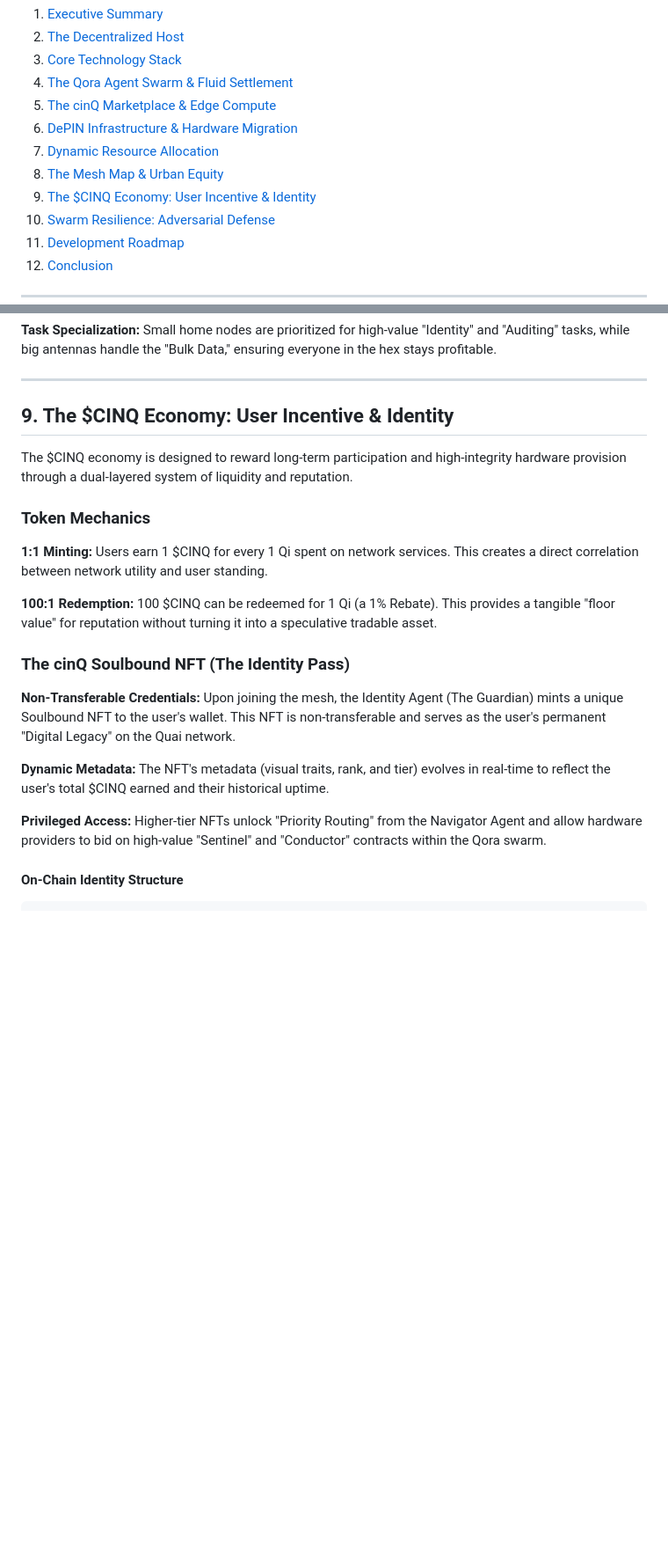
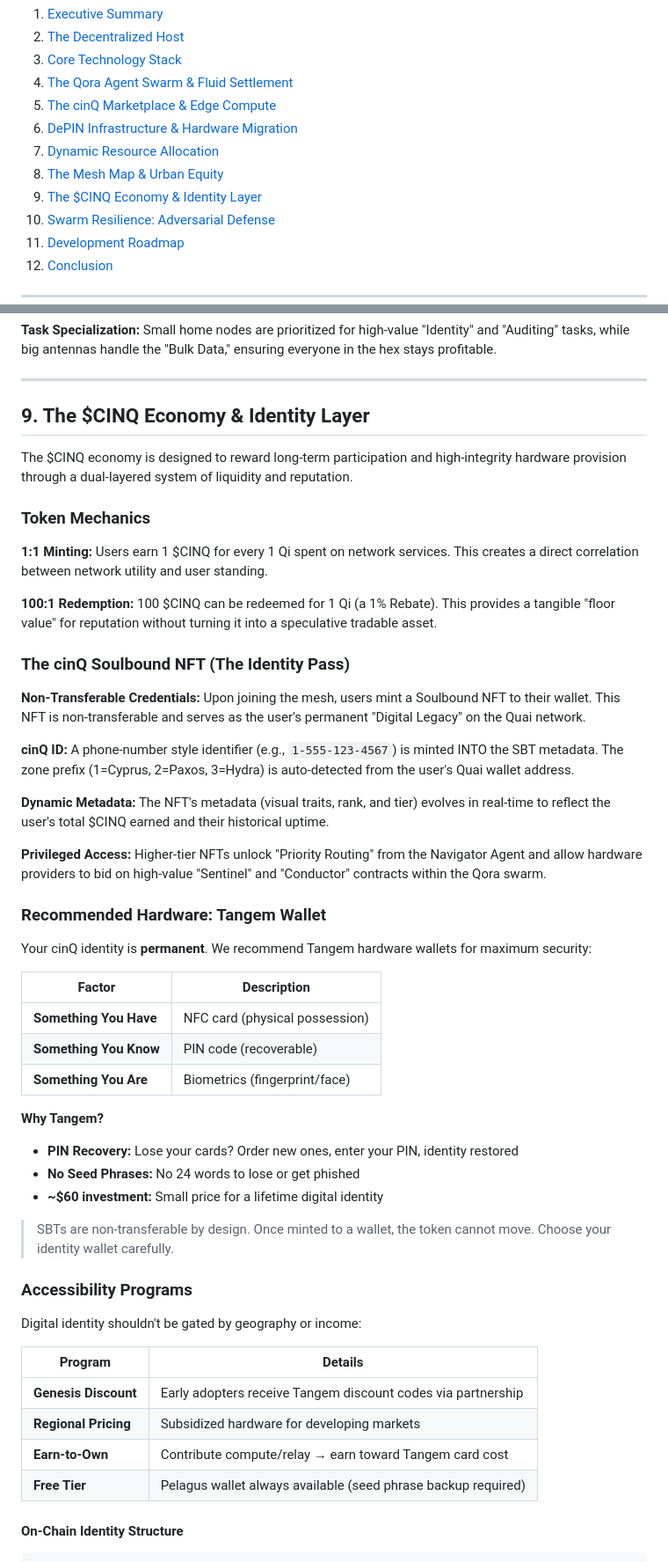
Before and after one commit to daviladk/cinq, a Markdown page: docs/TECHNICAL_PROPOSAL.md, 2 parts joined by grey strips. Shown at 88% size. GitHub-like rendering; blank space fills up the shorter version.

```diff
--- a/docs/TECHNICAL_PROPOSAL.md
+++ b/docs/TECHNICAL_PROPOSAL.md
@@ -14,7 +14,7 @@
 6. [DePIN Infrastructure & Hardware Migration](#6-depin-infrastructure--hardware-migration)
 7. [Dynamic Resource Allocation](#7-dynamic-resource-allocation)
 8. [The Mesh Map & Urban Equity](#8-the-mesh-map--urban-equity)
-9. [The $CINQ Economy: User Incentive & Identity](#9-the-cinq-economy-user-incentive--identity)
+9. [The $CINQ Economy & Identity Layer](#9-the-cinq-economy--identity-layer)
 10. [Swarm Resilience: Adversarial Defense](#10-swarm-resilience-adversarial-defense)
 11. [Development Roadmap](#11-development-roadmap)
 12. [Conclusion](#12-conclusion)
@@ -138,7 +138,7 @@ This layer gamifies growth while enforcing algorithmic fairness through the Brai
 
 ---
 
-## 9. The $CINQ Economy: User Incentive & Identity
+## 9. The $CINQ Economy & Identity Layer
 
 The $CINQ economy is designed to reward long-term participation and high-integrity hardware provision through a dual-layered system of liquidity and reputation.
 
@@ -150,11 +150,41 @@ The $CINQ economy is designed to reward long-term participation and high-integri
 
 ### The cinQ Soulbound NFT (The Identity Pass)
 
-**Non-Transferable Credentials:** Upon joining the mesh, the Identity Agent (The Guardian) mints a unique Soulbound NFT to the user's wallet. This NFT is non-transferable and serves as the user's permanent "Digital Legacy" on the Quai network.
+**Non-Transferable Credentials:** Upon joining the mesh, users mint a Soulbound NFT to their wallet. This NFT is non-transferable and serves as the user's permanent "Digital Legacy" on the Quai network.
+
+**cinQ ID:** A phone-number style identifier (e.g., `1-555-123-4567`) is minted INTO the SBT metadata. The zone prefix (1=Cyprus, 2=Paxos, 3=Hydra) is auto-detected from the user's Quai wallet address.
 
 **Dynamic Metadata:** The NFT's metadata (visual traits, rank, and tier) evolves in real-time to reflect the user's total $CINQ earned and their historical uptime.
 
 **Privileged Access:** Higher-tier NFTs unlock "Priority Routing" from the Navigator Agent and allow hardware providers to bid on high-value "Sentinel" and "Conductor" contracts within the Qora swarm.
+
+### Recommended Hardware: Tangem Wallet
+
+Your cinQ identity is **permanent**. We recommend Tangem hardware wallets for maximum security:
+
+| Factor | Description |
+|--------|-------------|
+| **Something You Have** | NFC card (physical possession) |
+| **Something You Know** | PIN code (recoverable) |
+| **Something You Are** | Biometrics (fingerprint/face) |
+
+**Why Tangem?**
+- **PIN Recovery:** Lose your cards? Order new ones, enter your PIN, identity restored
+- **No Seed Phrases:** No 24 words to lose or get phished
+- **~$60 investment:** Small price for a lifetime digital identity
+
+> SBTs are non-transferable by design. Once minted to a wallet, the token cannot move. Choose your identity wallet carefully.
+
+### Accessibility Programs
+
+Digital identity shouldn't be gated by geography or income:
+
+| Program | Details |
+|---------|----------|
+| **Genesis Discount** | Early adopters receive Tangem discount codes via partnership |
+| **Regional Pricing** | Subsidized hardware for developing markets |
+| **Earn-to-Own** | Contribute compute/relay → earn toward Tangem card cost |
+| **Free Tier** | Pelagus wallet always available (seed phrase backup required) |
 
 #### On-Chain Identity Structure
 
```
Also changed, not shown: other parts of docs/TECHNICAL_PROPOSAL.md (+13 -7 lines).
